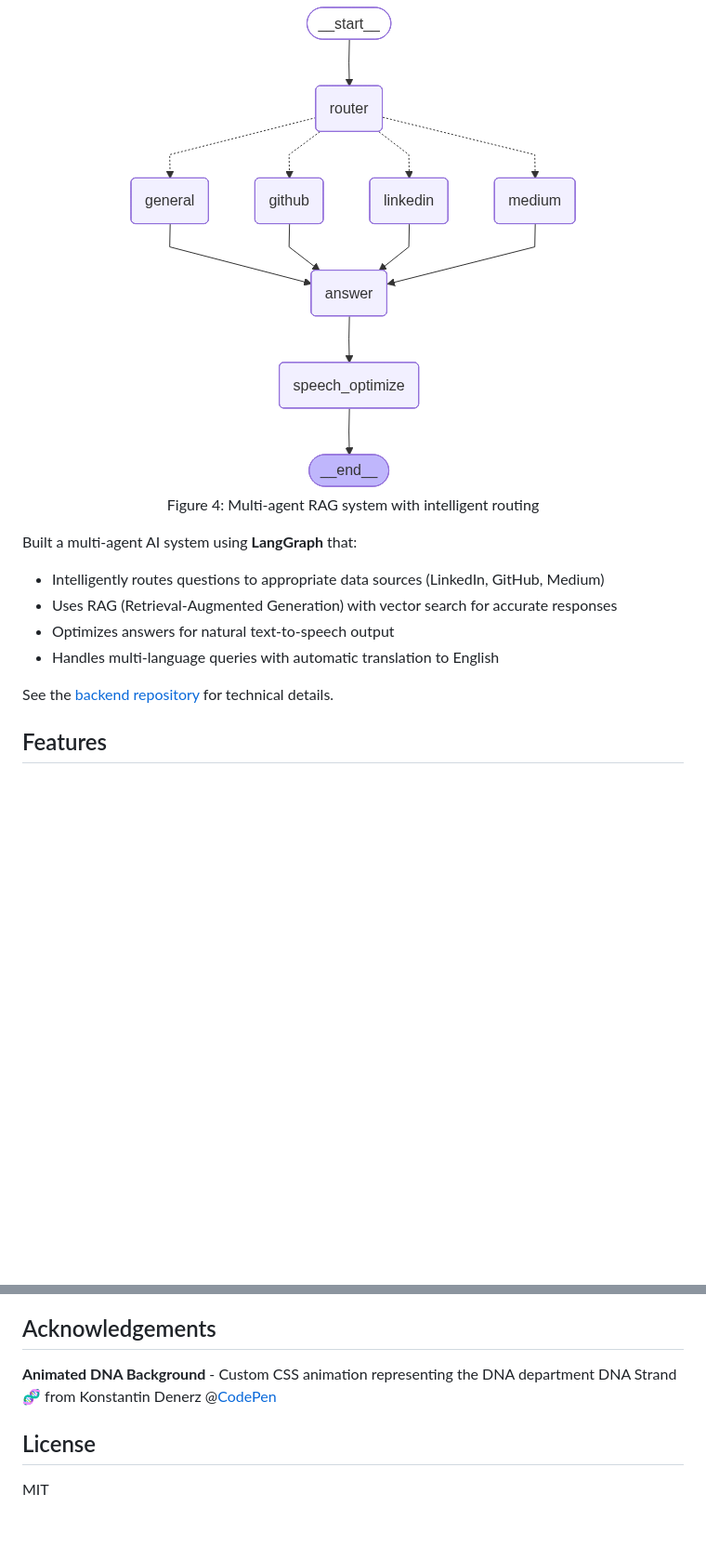
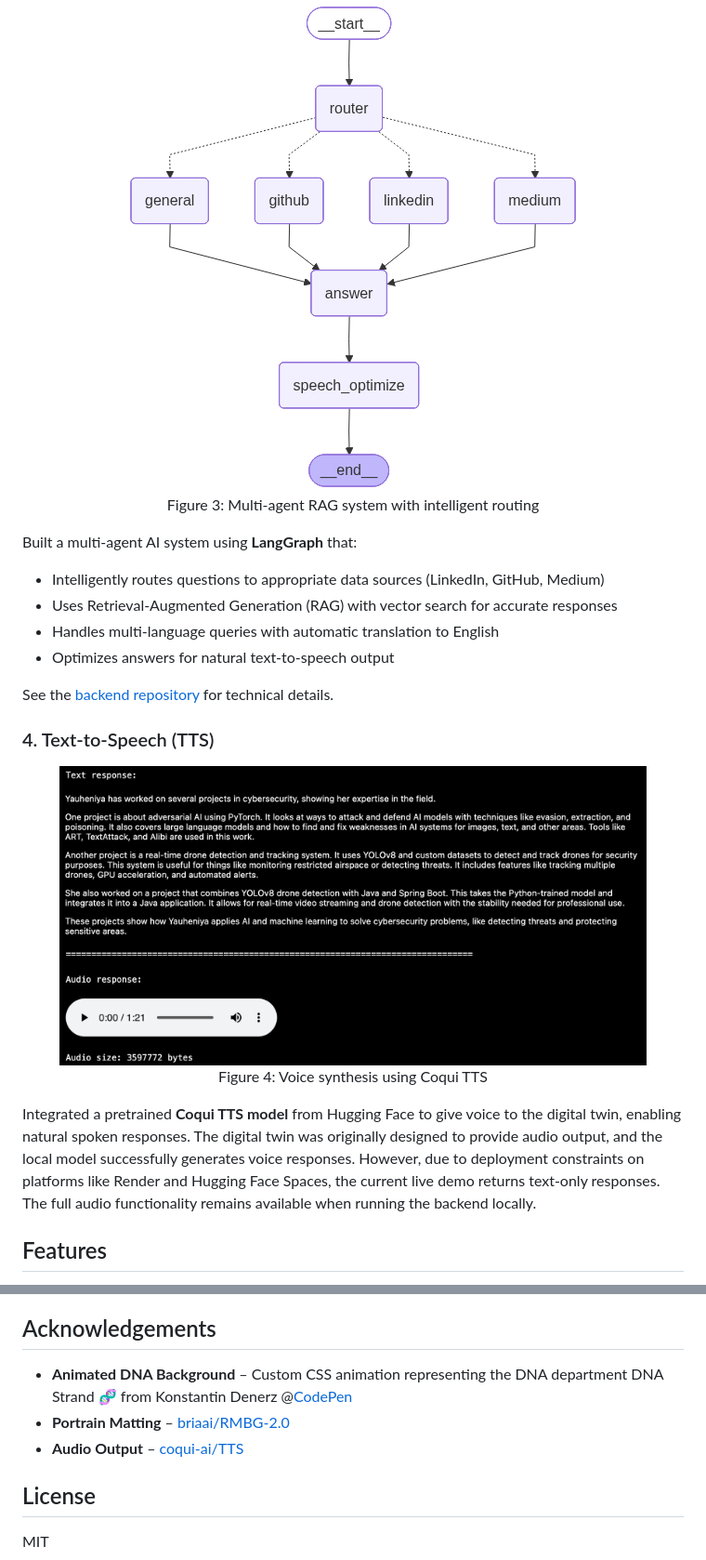
Before and after one commit to yauheniya-adesso/digital-twin, a Markdown page: README.md, 2 parts joined by grey strips. Shown: that part at 93% size. Rendered like a GitHub page; pictures changed too: digital_twin_audio_output.png (added); blank space fills up the shorter version.

```diff
--- a/README.md
+++ b/README.md
@@ -44,17 +34,27 @@ Integrated a pretrained **Coqui TTS model** from Hugging Face to give voice to t
 <div align="center">
   <figure>
     <img src="langgraph_visualization.png" alt="LangGraph Workflow" />
-    <figcaption>Figure 4: Multi-agent RAG system with intelligent routing</figcaption>
+    <figcaption>Figure 3: Multi-agent RAG system with intelligent routing</figcaption>
   </figure>
 </div>
 
 Built a multi-agent AI system using **LangGraph** that:
 - Intelligently routes questions to appropriate data sources (LinkedIn, GitHub, Medium)
-- Uses RAG (Retrieval-Augmented Generation) with vector search for accurate responses
+- Uses Retrieval-Augmented Generation (RAG) with vector search for accurate responses
+- Handles multi-language queries with automatic translation to English
 - Optimizes answers for natural text-to-speech output
-- Handles multi-language queries with automatic translation to English
 
 See the [backend repository](https://github.com/yauheniya-adesso/digital-twin-backend) for technical details.
+
+### 4. Text-to-Speech (TTS)
+<div align="center">
+  <figure>
+    <img src="digital_twin_audio_output.png" alt="Text-to-Speech" />
+    <figcaption>Figure 4: Voice synthesis using Coqui TTS</figcaption>
+  </figure>
+</div>
+
+Integrated a pretrained **Coqui TTS model** from Hugging Face to give voice to the digital twin, enabling natural spoken responses. The digital twin was originally designed to provide audio output, and the local model successfully generates voice responses. However, due to deployment constraints on platforms like Render and Hugging Face Spaces, the current live demo returns text-only responses. The full audio functionality remains available when running the backend locally.
 
 ## Features
 
@@ -105,7 +105,9 @@ The system integrates with LangSmith for complete observability:
 
 ## Acknowledgements
 
-**Animated DNA Background** - Custom CSS animation representing the DNA department DNA Strand 🧬 from Konstantin Denerz @[CodePen](https://codepen.io/konstantindenerz/pen/ExJZPZO)
+- **Animated DNA Background** – Custom CSS animation representing the DNA department DNA Strand 🧬 from Konstantin Denerz @[CodePen](https://codepen.io/konstantindenerz/pen/ExJZPZO)
+- **Portrain Matting** – [briaai/RMBG-2.0](https://huggingface.co/briaai/RMBG-2.0)
+- **Audio Output** – [coqui-ai/TTS](https://github.com/coqui-ai/TTS)
 
 ## License
 
```
Also changed, not shown: other parts of README.md (+7 -17 lines), digital_twin_face_wireframe.png (added), digital_twin_portrait_matting.png (added).
